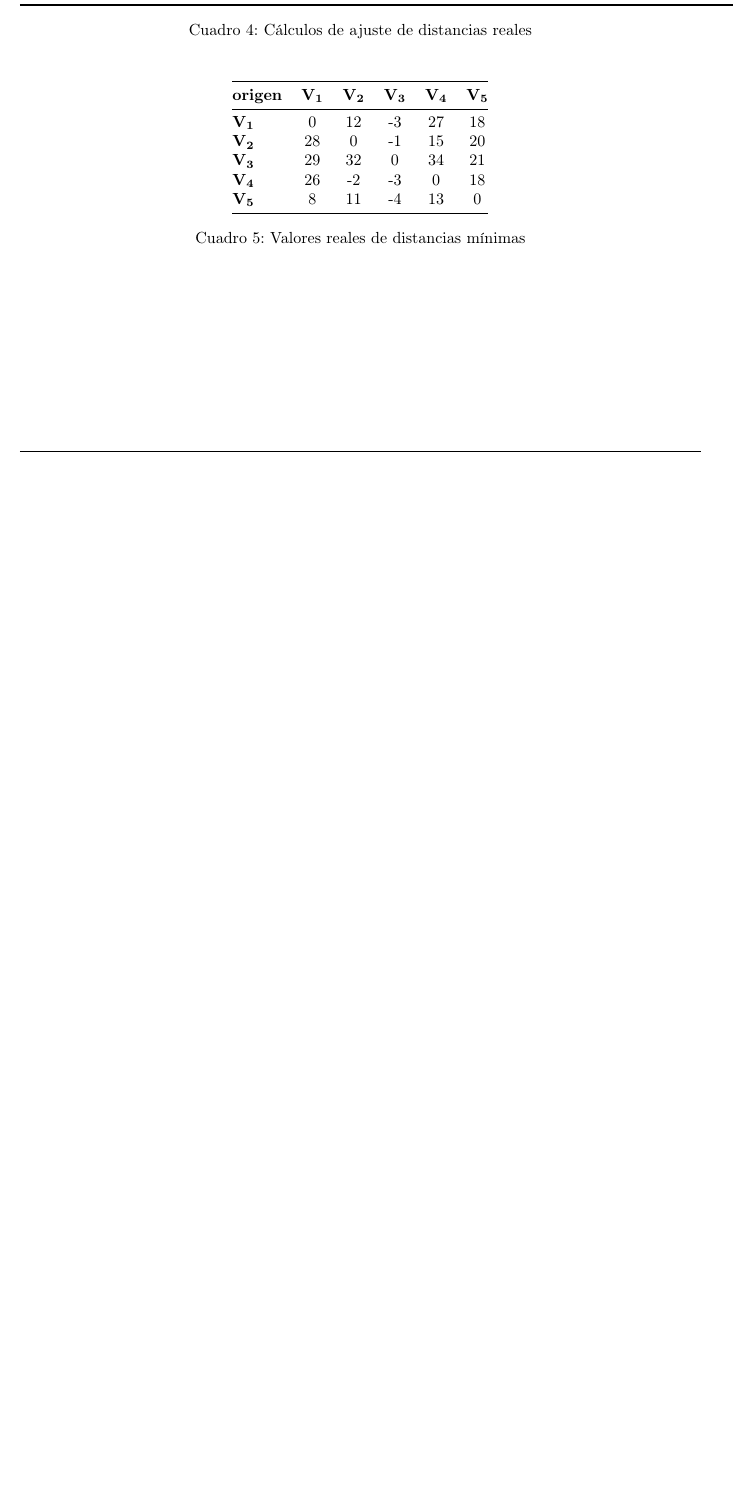
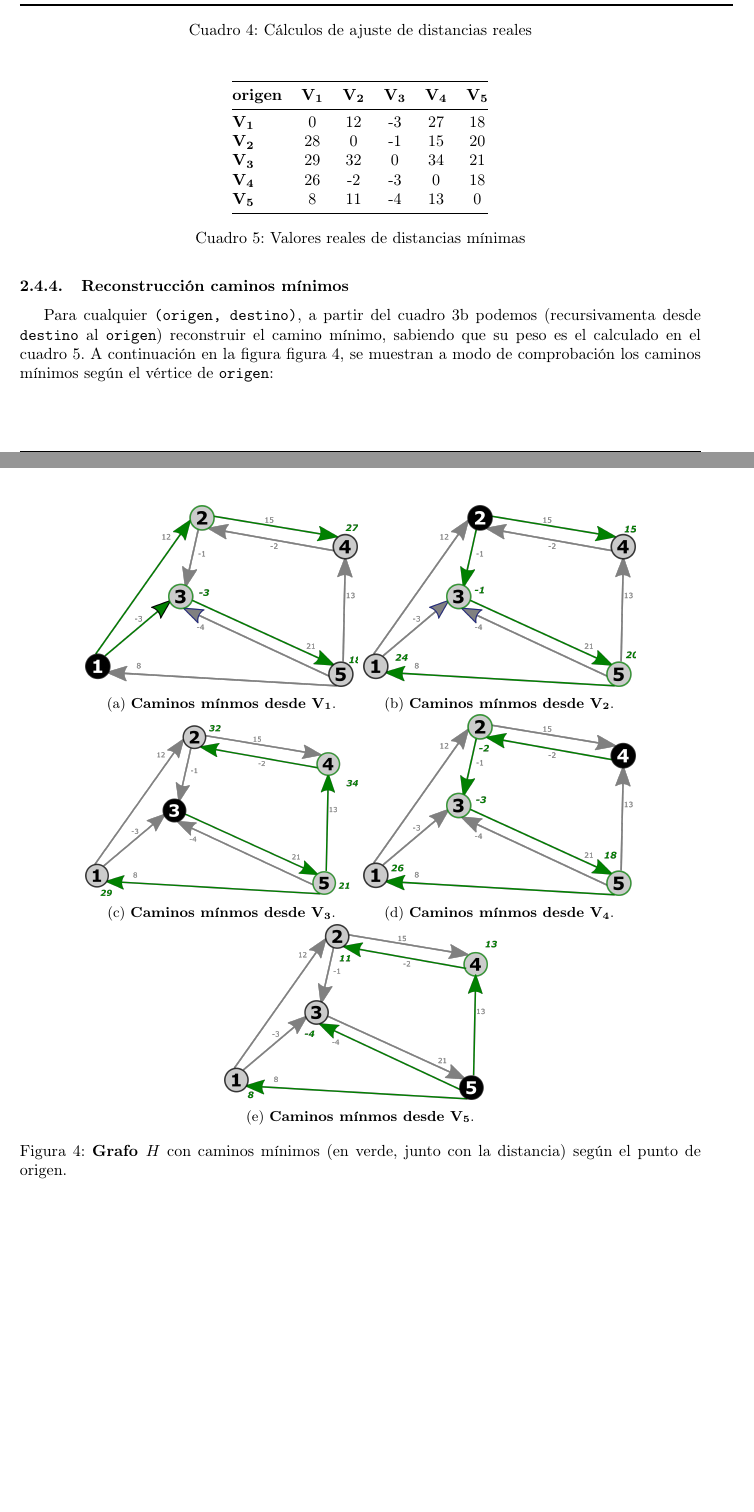
Before and after one commit to lemingsen/7529tp2, a LaTeX document (informe/tp2_grupo404.tex, which reads informe/src/resol1_4.tex): part of page 11 of 17 before the commit and two parts of pages 11 and 12 of 18 after it, the two joined at a grey line, cut so that both start at the same text, the shorter picture padded with empty space. Compiled offline with pdfLaTeX.

Commit message:
Sección 1.4.4 (grafos de caminos mínimos)

```diff
--- a/informe/src/resol1_4.tex
+++ b/informe/src/resol1_4.tex
@@ -236,5 +236,33 @@ para obtener la tabla \cref{tab:AjusteJohnson_valores} de distancias mínimas re
     \label{tab:AjusteJohnson_valores}
 \end{table}
 
+\subsubsection{Reconstrucción caminos mínimos}\label{sec:parte1_4_4}
+
+Para cualquier \texttt{(origen, destino)}, a partir del \cref{tab:DijkstraGrafoH_antecesor}
+podemos (recursivamenta desde \texttt{destino} al \texttt{origen})
+reconstruir el camino mínimo, sabiendo que su peso es el calculado
+en el \cref{tab:AjusteJohnson_valores}. A continuación en la figura
+\cref{fig:GrafoH_minimos}, se muestran a modo de comprobación los
+caminos mínimos según el vértice de \texttt{origen}:
+
+\begin{figure}[H]
+    \centering
+    \subcaptionbox
+        {\label{fig:GrafoH_minimos1}\textbf{Caminos mínmos desde V\textsubscript{1}}.}
+        {\includegraphics[width=0.4\linewidth,angle=0,origin=c]{out/caminos/camino1.png}}
+    \subcaptionbox
+        {\label{fig:GrafoH_minimos2}\textbf{Caminos mínmos desde V\textsubscript{2}}.}
+        {\includegraphics[width=0.4\linewidth,angle=0,origin=c]{out/caminos/camino2.png}}
+    \subcaptionbox
+        {\label{fig:GrafoH_minimos3}\textbf{Caminos mínmos desde V\textsubscript{3}}.}
+        {\includegraphics[width=0.4\linewidth,angle=0,origin=c]{out/caminos/camino3.png}}
+    \subcaptionbox
+        {\label{fig:GrafoH_minimos4}\textbf{Caminos mínmos desde V\textsubscript{4}}.}
+        {\includegraphics[width=0.4\linewidth,angle=0,origin=c]{out/caminos/camino4.png}}
+    \subcaptionbox
+        {\label{fig:GrafoH_minimos5}\textbf{Caminos mínmos desde V\textsubscript{5}}.}
+        {\includegraphics[width=0.4\linewidth,angle=0,origin=c]{out/caminos/camino5.png}}
+    \caption{\label{fig:GrafoH_minimos}\textbf{Grafo $H$} con caminos mínimos (en verde, junto con la distancia) según el punto de origen.}
+\end{figure}
 
 \end{document}
```
Also changed, not shown: informe/tp2_grupo404.pdf.
